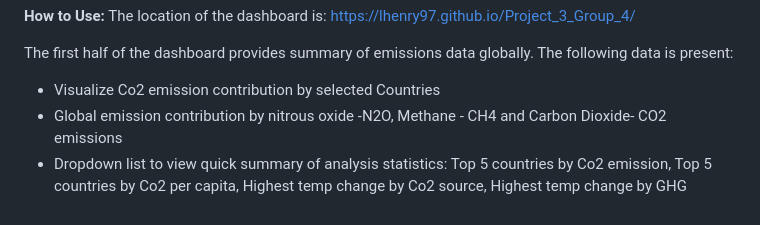
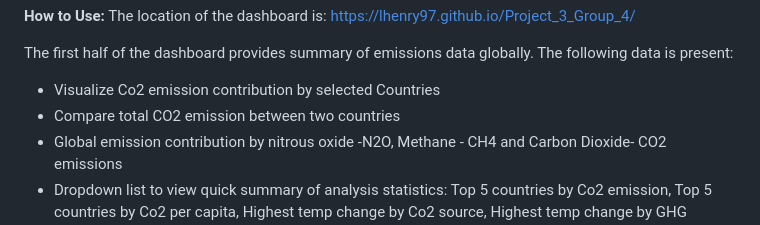
Before and after one commit to lhenry97/Project_3_Group_4, a Markdown page: README.md, the part around the change printed below. GitHub-like rendering.

```diff
--- a/README.md
+++ b/README.md
@@ -19,6 +21,7 @@ The location of the dashboard is: https://lhenry97.github.io/Project_3_Group_4/
 The first half of the dashboard provides summary of emissions data globally.
 The following data is present:
   - Visualize Co2 emission contribution by selected Countries
+  - Compare total CO2 emission between two countries
   - Global emission contribution by nitrous oxide -N2O,  Methane - CH4 and Carbon Dioxide- CO2 emissions
   - Dropdown list to view quick summary of analysis statistics: Top 5 countries by Co2 emission, Top 5 countries by Co2 per capita, Highest temp change by Co2 source, Highest temp change by GHG emission
 
```
Also changed, not shown: other parts of README.md (+3 -1 lines).
